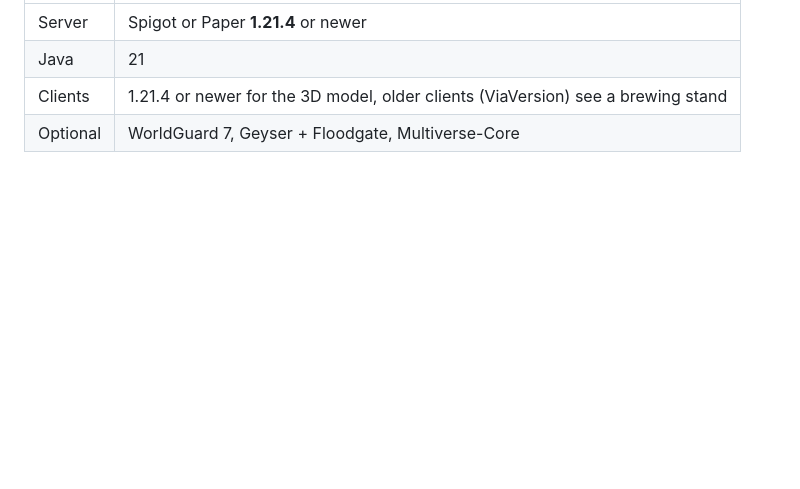
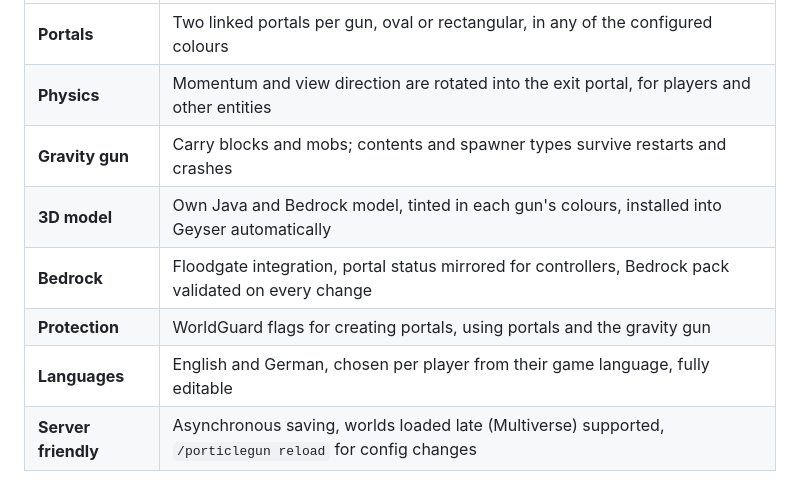
Before and after one commit to nurkert/porticle-gun, a Markdown page: README.md, the part around one of its changes. Rendered like a GitHub page; blank space fills up the shorter version.

```diff
--- a/README.md
+++ b/README.md
@@ -37,7 +75,11 @@ The claw tips glow in the gun's primary portal colour, windows and emitter in th
 | | |
 |---|---|
-| Server | Spigot or Paper **1.21.4** or newer |
-| Java | 21 |
-| Clients | 1.21.4 or newer for the 3D model, older clients (ViaVersion) see a brewing stand |
-| Optional | WorldGuard 7, Geyser + Floodgate, Multiverse-Core |
+| **Portals** | Two linked portals per gun, oval or rectangular, in any of the configured colours |
+| **Physics** | Momentum and view direction are rotated into the exit portal, for players and other entities |
+| **Gravity gun** | Carry blocks and mobs; contents and spawner types survive restarts and crashes |
+| **3D model** | Own Java and Bedrock model, tinted in each gun's colours, installed into Geyser automatically |
+| **Bedrock** | Floodgate integration, portal status mirrored for controllers, Bedrock pack validated on every change |
+| **Protection** | WorldGuard flags for creating portals, using portals and the gravity gun |
+| **Languages** | English and German, chosen per player from their game language, fully editable |
+| **Server friendly** | Asynchronous saving, worlds loaded late (Multiverse) supported, `/porticlegun reload` for config changes |
 
```
Also changed, not shown: other parts of README.md (+115 -60 lines), images/divider.png (added), images/portal_gun_colors.png (added), 1 other file.
